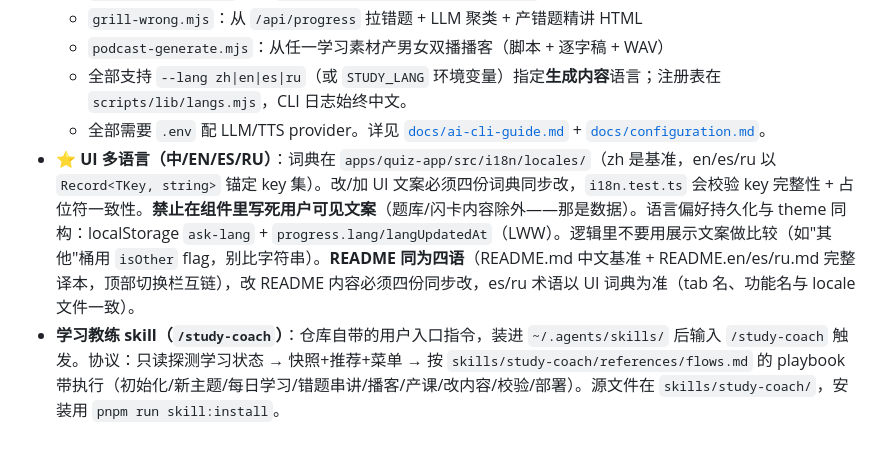
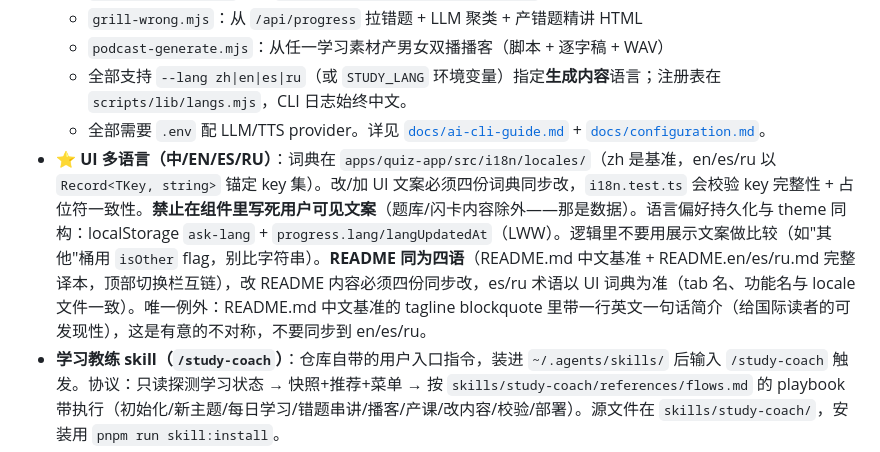
Before and after one commit to jerryjiao/ai-study-kit, a Markdown page: AGENTS.md, the part around the change. Rendered like a GitHub page.

```diff
--- a/AGENTS.md
+++ b/AGENTS.md
@@ -158,7 +158,7 @@ PORT=80 pnpm exec pm2 start ecosystem.config.cjs
   - `podcast-generate.mjs`：从任一学习素材产男女双播播客（脚本 + 逐字稿 + WAV）
   - 全部支持 `--lang zh|en|es|ru`（或 `STUDY_LANG` 环境变量）指定**生成内容**语言；注册表在 `scripts/lib/langs.mjs`，CLI 日志始终中文。
   - 全部需要 `.env` 配 LLM/TTS provider。详见 [`docs/ai-cli-guide.md`](./docs/ai-cli-guide.md) + [`docs/configuration.md`](./docs/configuration.md)。
-- **⭐ UI 多语言（中/EN/ES/RU）**：词典在 `apps/quiz-app/src/i18n/locales/`（zh 是基准，en/es/ru 以 `Record<TKey, string>` 锚定 key 集）。改/加 UI 文案必须四份词典同步改，`i18n.test.ts` 会校验 key 完整性 + 占位符一致性。**禁止在组件里写死用户可见文案**（题库/闪卡内容除外——那是数据）。语言偏好持久化与 theme 同构：localStorage `ask-lang` + `progress.lang/langUpdatedAt`（LWW）。逻辑里不要用展示文案做比较（如"其他"桶用 `isOther` flag，别比字符串）。**README 同为四语**（README.md 中文基准 + README.en/es/ru.md 完整译本，顶部切换栏互链），改 README 内容必须四份同步改，es/ru 术语以 UI 词典为准（tab 名、功能名与 locale 文件一致）。
+- **⭐ UI 多语言（中/EN/ES/RU）**：词典在 `apps/quiz-app/src/i18n/locales/`（zh 是基准，en/es/ru 以 `Record<TKey, string>` 锚定 key 集）。改/加 UI 文案必须四份词典同步改，`i18n.test.ts` 会校验 key 完整性 + 占位符一致性。**禁止在组件里写死用户可见文案**（题库/闪卡内容除外——那是数据）。语言偏好持久化与 theme 同构：localStorage `ask-lang` + `progress.lang/langUpdatedAt`（LWW）。逻辑里不要用展示文案做比较（如"其他"桶用 `isOther` flag，别比字符串）。**README 同为四语**（README.md 中文基准 + README.en/es/ru.md 完整译本，顶部切换栏互链），改 README 内容必须四份同步改，es/ru 术语以 UI 词典为准（tab 名、功能名与 locale 文件一致）。唯一例外：README.md 中文基准的 tagline blockquote 里带一行英文一句话简介（给国际读者的可发现性），这是有意的不对称，不要同步到 en/es/ru。
 - **学习教练 skill（`/study-coach`）**：仓库自带的用户入口指令，装进 `~/.agents/skills/` 后输入 `/study-coach` 触发。协议：只读探测学习状态 → 快照+推荐+菜单 → 按 `skills/study-coach/references/flows.md` 的 playbook 带执行（初始化/新主题/每日学习/错题串讲/播客/产课/改内容/校验/部署）。源文件在 `skills/study-coach/`，安装用 `pnpm run skill:install`。
 
 ## zcode / AI agent 访问资料的方式
```
Also changed, not shown: README.md (+2 -0 lines).
